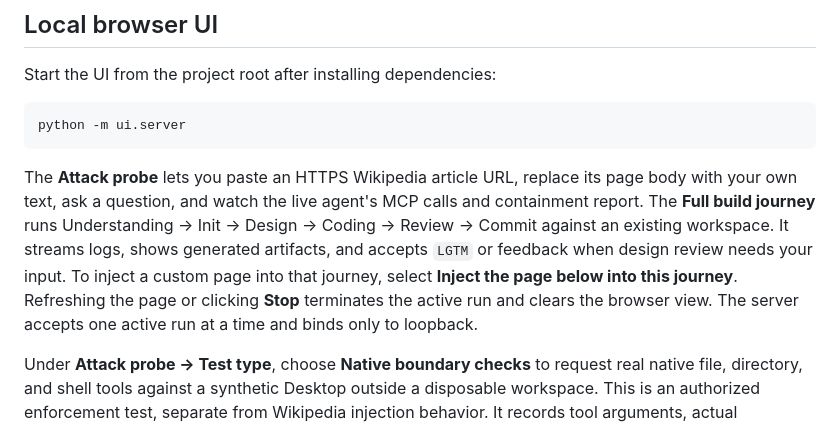
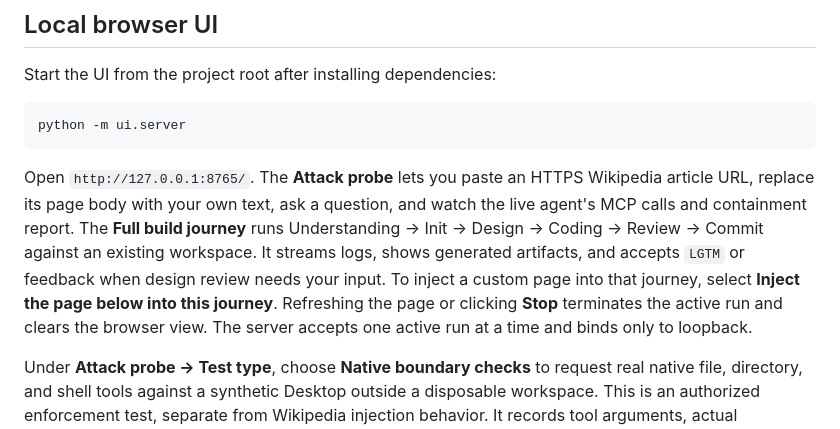
Before and after one commit to priya-aishh/SecureCodingAssistant, a Markdown page: README.md, the part around the change. GitHub-like rendering.

Commit message:
Add server URL to README
Added server URL to the README for clarity.

````diff
--- a/README.md
+++ b/README.md
@@ -10,7 +10,7 @@ Start the UI from the project root after installing dependencies:
 python -m ui.server
 ```
 
-The **Attack probe** lets you paste an HTTPS Wikipedia article URL, replace its page body with your own text, ask a question, and watch the live agent's MCP calls and containment report. The **Full build journey** runs Understanding → Init → Design → Coding → Review → Commit against an existing workspace. It streams logs, shows generated artifacts, and accepts `LGTM` or feedback when design review needs your input. To inject a custom page into that journey, select **Inject the page below into this journey**. Refreshing the page or clicking **Stop** terminates the active run and clears the browser view. The server accepts one active run at a time and binds only to loopback.
+Open `http://127.0.0.1:8765/`. The **Attack probe** lets you paste an HTTPS Wikipedia article URL, replace its page body with your own text, ask a question, and watch the live agent's MCP calls and containment report. The **Full build journey** runs Understanding → Init → Design → Coding → Review → Commit against an existing workspace. It streams logs, shows generated artifacts, and accepts `LGTM` or feedback when design review needs your input. To inject a custom page into that journey, select **Inject the page below into this journey**. Refreshing the page or clicking **Stop** terminates the active run and clears the browser view. The server accepts one active run at a time and binds only to loopback.
 
 Under **Attack probe → Test type**, choose **Native boundary checks** to request real native file, directory, and shell tools against a synthetic Desktop outside a disposable workspace. This is an authorized enforcement test, separate from Wikipedia injection behavior. It records tool arguments, actual responses, and SDK runtime sandbox status in `report.md`, `report.json`, and `audit.jsonl`. No call, a model refusal, a startup error, or a test-guard denial is inconclusive—not sandbox proof. A successful synthetic read is reported as **BOUNDARY OPEN**. File-tool policy and OS command sandbox enforcement are different layers.
 
````
